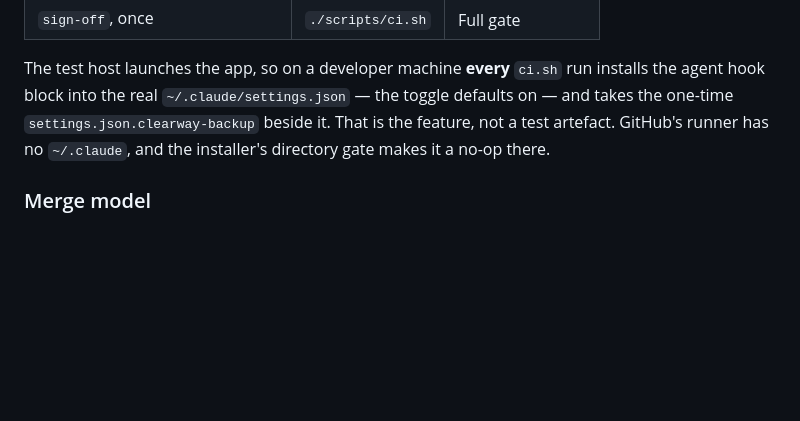
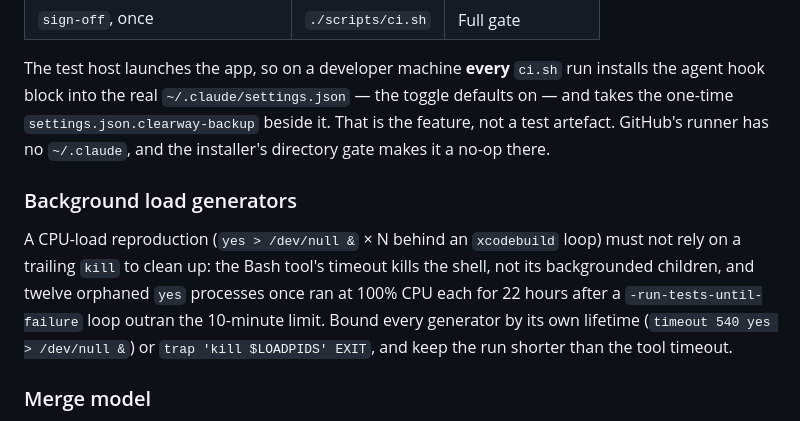
Before and after one commit to bvalentino/clearway, a Markdown page: CLAUDE.md, the part around the change. Rendered like a GitHub page; blank space fills up the shorter version.

Commit message:
Require pipeline load generators to bound their own lifetime (#251)

```diff
--- a/CLAUDE.md
+++ b/CLAUDE.md
@@ -146,6 +146,15 @@ hook block into the real `~/.claude/settings.json` — the toggle defaults on
 `settings.json.clearway-backup` beside it. That is the feature, not a test artefact. GitHub's runner
 has no `~/.claude`, and the installer's directory gate makes it a no-op there.
 
+### Background load generators
+
+A CPU-load reproduction (`yes > /dev/null &` × N behind an `xcodebuild` loop) must not rely on a
+trailing `kill` to clean up: the Bash tool's timeout kills the shell, not its backgrounded children,
+and twelve orphaned `yes` processes once ran at 100% CPU each for 22 hours after a
+`-run-tests-until-failure` loop outran the 10-minute limit. Bound every generator by its own
+lifetime (`timeout 540 yes > /dev/null &`) or `trap 'kill $LOADPIDS' EXIT`, and keep the run
+shorter than the tool timeout.
+
 ### Merge model
 
 The pipeline never merges; the operator merges by hand once CI is green. Squash and rebase merges
```
